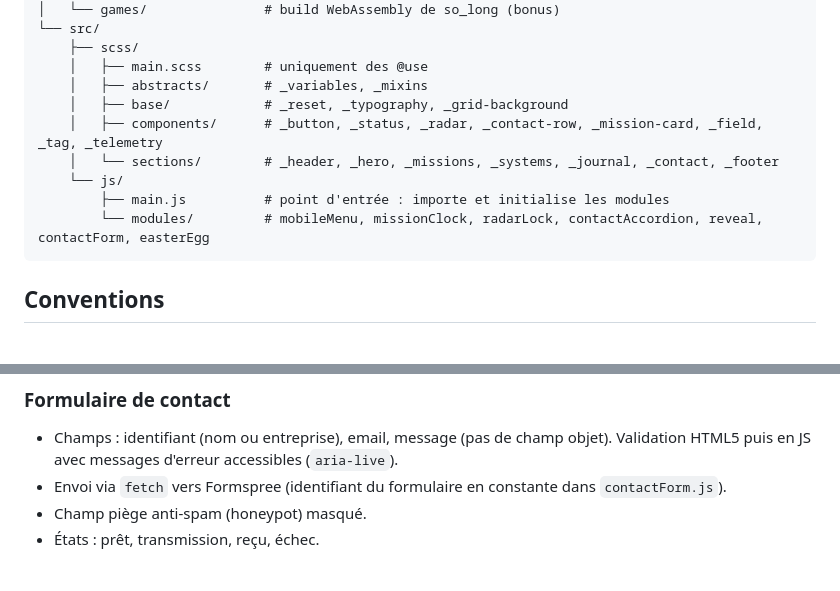
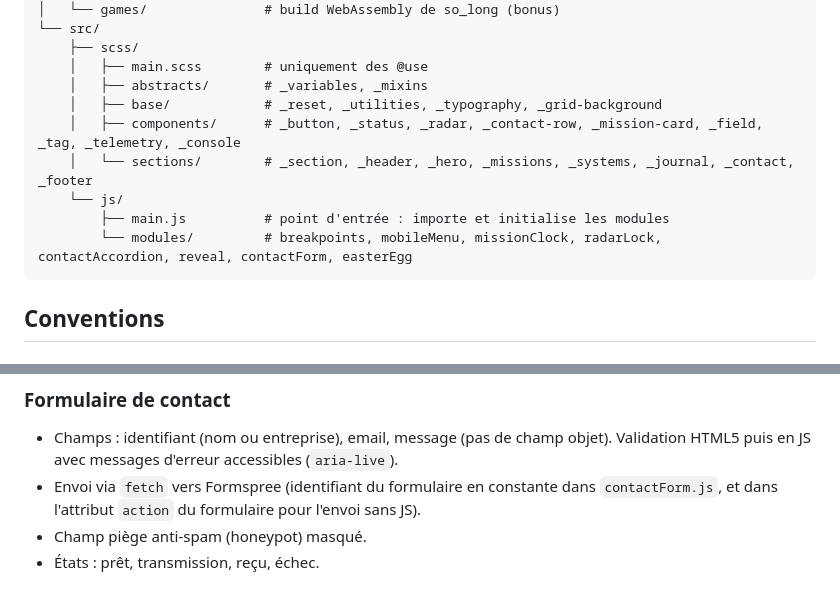
Before and after one commit to Hellisabd/portfolio, a Markdown page: CLAUDE.md, 2 parts joined by grey strips. Rendered like a GitHub page.

````diff
--- a/CLAUDE.md
+++ b/CLAUDE.md
@@ -180,12 +180,12 @@ portfolio/
     ├── scss/
     │   ├── main.scss        # uniquement des @use
     │   ├── abstracts/       # _variables, _mixins
-    │   ├── base/            # _reset, _typography, _grid-background
-    │   ├── components/      # _button, _status, _radar, _contact-row, _mission-card, _field, _tag, _telemetry
-    │   └── sections/        # _header, _hero, _missions, _systems, _journal, _contact, _footer
+    │   ├── base/            # _reset, _utilities, _typography, _grid-background
+    │   ├── components/      # _button, _status, _radar, _contact-row, _mission-card, _field, _tag, _telemetry, _console
+    │   └── sections/        # _section, _header, _hero, _missions, _systems, _journal, _contact, _footer
     └── js/
         ├── main.js          # point d'entrée : importe et initialise les modules
-        └── modules/         # mobileMenu, missionClock, radarLock, contactAccordion, reveal, contactForm, easterEgg
+        └── modules/         # breakpoints, mobileMenu, missionClock, radarLock, contactAccordion, reveal, contactForm, easterEgg
 ```
 
 ## Conventions
@@ -212,7 +212,7 @@ portfolio/
 
 ### Formulaire de contact
 - Champs : identifiant (nom ou entreprise), email, message (pas de champ objet). Validation HTML5 puis en JS avec messages d'erreur accessibles (`aria-live`).
-- Envoi via `fetch` vers Formspree (identifiant du formulaire en constante dans `contactForm.js`).
+- Envoi via `fetch` vers Formspree (identifiant du formulaire en constante dans `contactForm.js`, et dans l'attribut `action` du formulaire pour l'envoi sans JS).
 - Champ piège anti-spam (honeypot) masqué.
 - États : prêt, transmission, reçu, échec.
 
````
Also changed, not shown: PLAN.md (+23 -15 lines).
